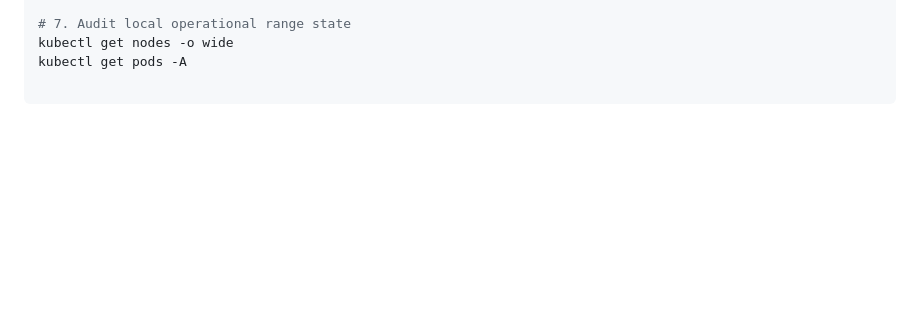
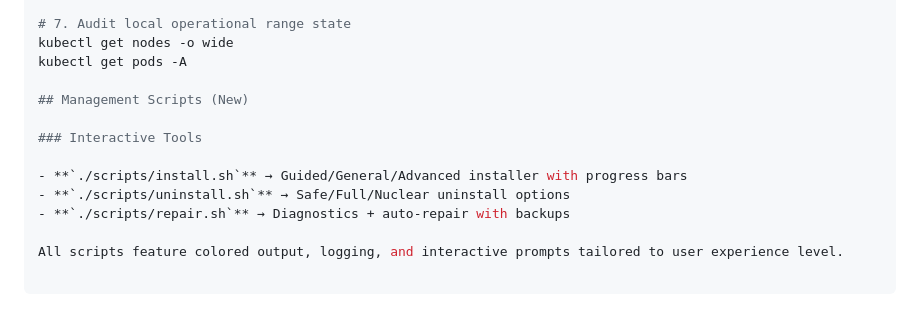
Before and after one commit to stoptalkingishh/cei-labs-engine, a Markdown page: README.md, the part around the change. Rendered like a GitHub page; blank space fills up the shorter version.

```diff
--- a/README.md
+++ b/README.md
@@ -107,3 +107,13 @@ ansible-playbook -i ansible/inventory.ini ansible/site.yml
 # 7. Audit local operational range state
 kubectl get nodes -o wide
 kubectl get pods -A
+
+## Management Scripts (New)
+
+### Interactive Tools
+
+- **`./scripts/install.sh`** → Guided/General/Advanced installer with progress bars
+- **`./scripts/uninstall.sh`** → Safe/Full/Nuclear uninstall options
+- **`./scripts/repair.sh`** → Diagnostics + auto-repair with backups
+
+All scripts feature colored output, logging, and interactive prompts tailored to user experience level.
```
